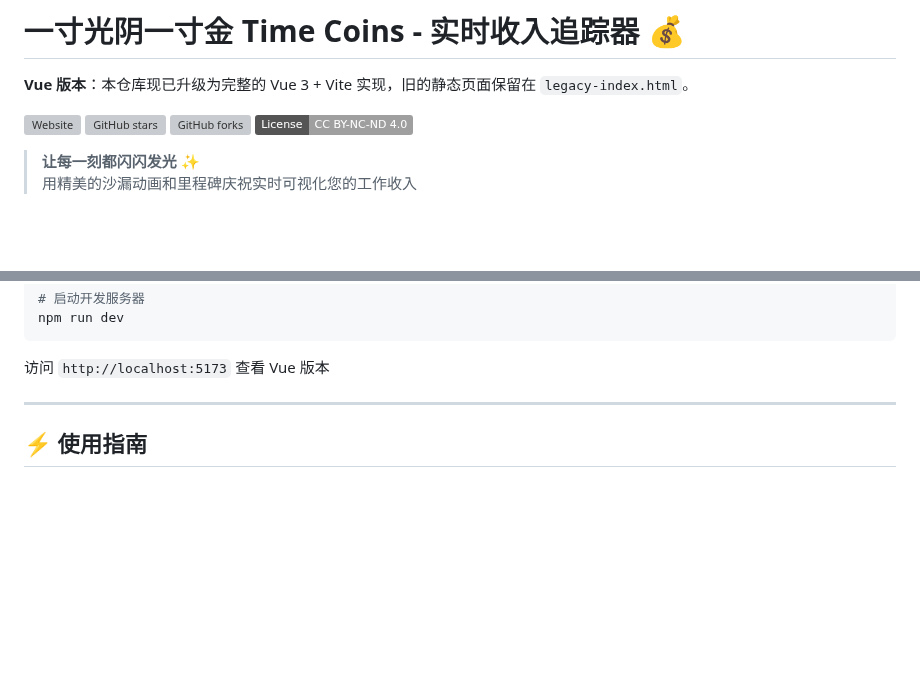
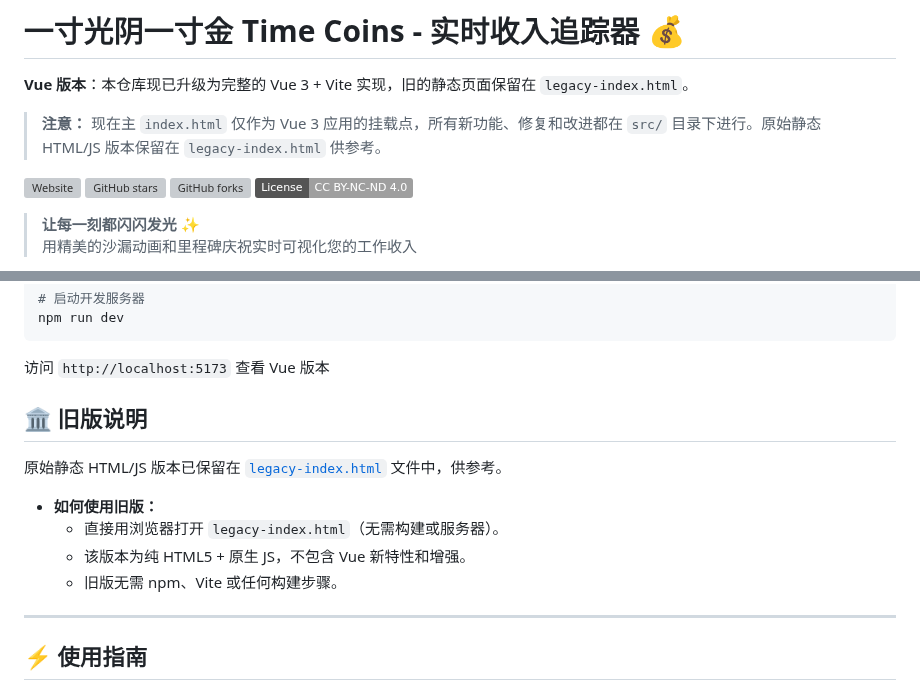
Before and after one commit to ktwu01/time-coins, a Markdown page: README.CN.md, 2 parts joined by grey strips. Drawn GitHub-style; badges without logos; blank space fills up the shorter version; grey boxes are pictures that could not be loaded.

````diff
--- a/README.CN.md
+++ b/README.CN.md
@@ -1,6 +1,8 @@
 # 一寸光阴一寸金 Time Coins - 实时收入追踪器 💰
 
 **Vue 版本**：本仓库现已升级为完整的 Vue 3 + Vite 实现，旧的静态页面保留在 `legacy-index.html`。
+
+> **注意：** 现在主 `index.html` 仅作为 Vue 3 应用的挂载点，所有新功能、修复和改进都在 `src/` 目录下进行。原始静态 HTML/JS 版本保留在 `legacy-index.html` 供参考。
 
 [![Website](https://img.shields.io/website?url=https%3A//ktwu01.github.io/time-coins)](https://ktwu01.github.io/time-coins/) [![GitHub stars](https://img.shields.io/github/stars/ktwu01/time-coins)](https://github.com/ktwu01/time-coins) [![GitHub forks](https://img.shields.io/github/forks/ktwu01/time-coins)](https://github.com/ktwu01/time-coins/fork) ![cc-by-nc-nd](https://img.shields.io/badge/License-CC%20BY--NC--ND%204.0-lightgrey.svg)
 
@@ -107,6 +109,15 @@ npm run dev
 ```
 
 访问 `http://localhost:5173` 查看 Vue 版本
+
+## 🏛️ 旧版说明
+
+原始静态 HTML/JS 版本已保留在 [`legacy-index.html`](legacy-index.html) 文件中，供参考。
+
+- **如何使用旧版：**
+  - 直接用浏览器打开 `legacy-index.html`（无需构建或服务器）。
+  - 该版本为纯 HTML5 + 原生 JS，不包含 Vue 新特性和增强。
+  - 旧版无需 npm、Vite 或任何构建步骤。
 
 ---
 
````
Also changed, not shown: README.md (+19 -2 lines), todo.md (added, +1 -0 lines).
